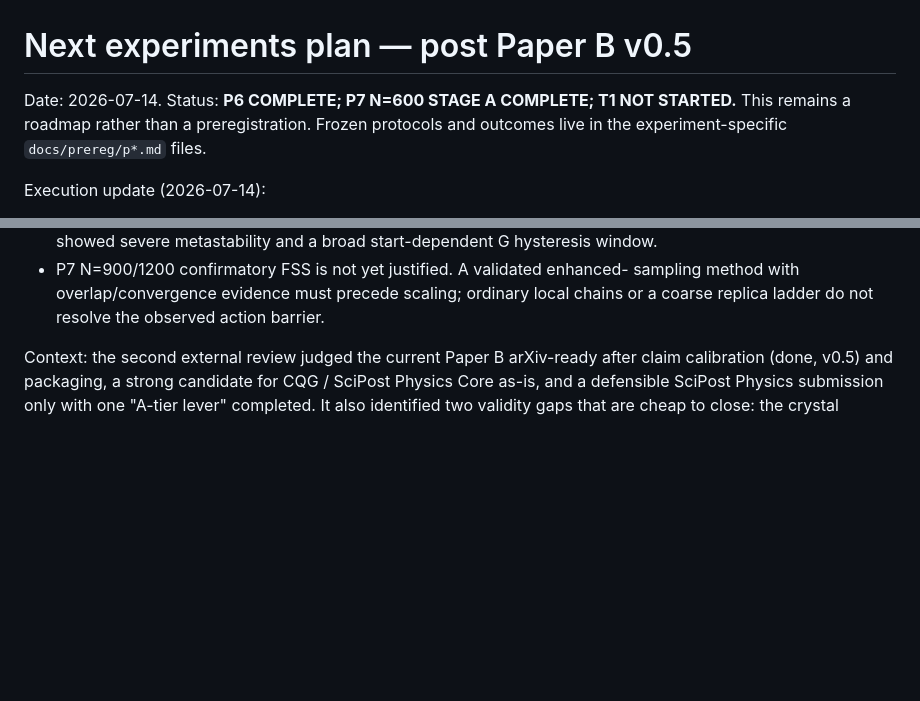
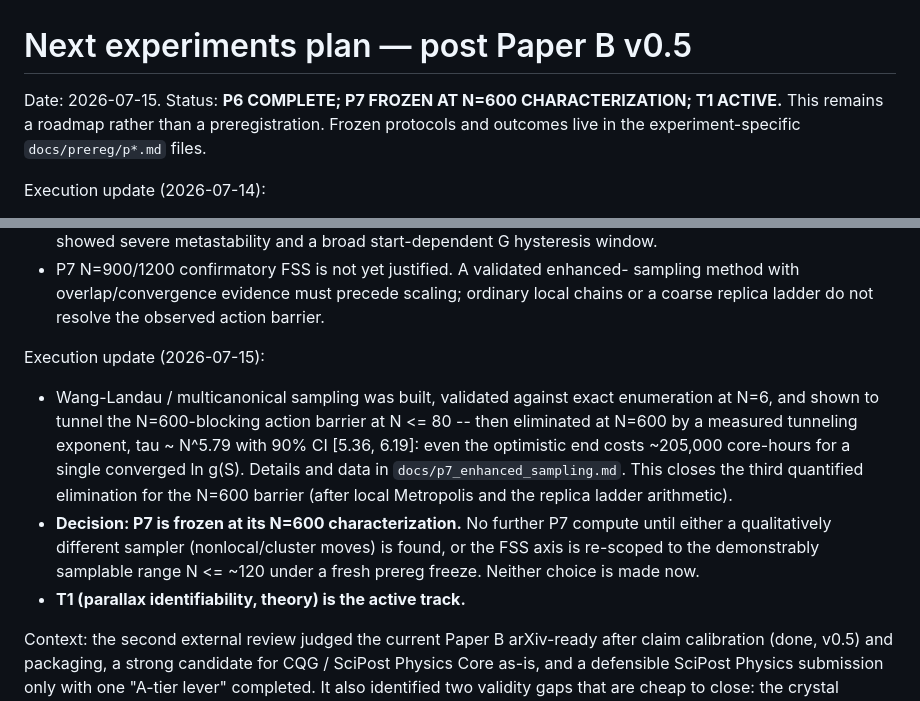
Before and after one commit to lpaiu-cs/causal-spacetime, a Markdown page: docs/next_experiments_plan.md, 2 parts joined by grey strips. Rendered like a GitHub page; blank space fills up the shorter version.

Commit message:
Docs: roadmap freezes P7 at N=600 characterization; T1 active
Records the 2026-07-15 decision following the Wang-Landau elimination
(docs/p7_enhanced_sampling.md): no further P7 compute until a
qualitatively different sampler is found or the FSS axis is re-scoped
under a fresh prereg freeze. T1 becomes the active track.

```diff
--- a/docs/next_experiments_plan.md
+++ b/docs/next_experiments_plan.md
@@ -1,9 +1,9 @@
 # Next experiments plan — post Paper B v0.5
 
-Date: 2026-07-14. Status: **P6 COMPLETE; P7 N=600 STAGE A COMPLETE; T1 NOT
-STARTED.** This remains a roadmap rather than a preregistration. Frozen
-protocols and outcomes live in the experiment-specific `docs/prereg/p*.md`
-files.
+Date: 2026-07-15. Status: **P6 COMPLETE; P7 FROZEN AT N=600
+CHARACTERIZATION; T1 ACTIVE.** This remains a roadmap rather than a
+preregistration. Frozen protocols and outcomes live in the
+experiment-specific `docs/prereg/p*.md` files.
 
 Execution update (2026-07-14):
 
@@ -26,6 +26,23 @@ Execution update (2026-07-14):
   sampling method with overlap/convergence evidence must precede scaling;
   ordinary local chains or a coarse replica ladder do not resolve the observed
   action barrier.
+
+Execution update (2026-07-15):
+
+- Wang-Landau / multicanonical sampling was built, validated against exact
+  enumeration at N=6, and shown to tunnel the N=600-blocking action barrier
+  at N <= 80 -- then eliminated at N=600 by a measured tunneling exponent,
+  tau ~ N^5.79 with 90% CI [5.36, 6.19]: even the optimistic end costs
+  ~205,000 core-hours for a single converged ln g(S). Details and data in
+  `docs/p7_enhanced_sampling.md`. This closes the third quantified
+  elimination for the N=600 barrier (after local Metropolis and the replica
+  ladder arithmetic).
+- **Decision: P7 is frozen at its N=600 characterization.** No further P7
+  compute until either a qualitatively different sampler (nonlocal/cluster
+  moves) is found, or the FSS axis is re-scoped to the demonstrably
+  samplable range N <= ~120 under a fresh prereg freeze. Neither choice is
+  made now.
+- **T1 (parallax identifiability, theory) is the active track.**
 
 Context: the second external review judged the current Paper B arXiv-ready
 after claim calibration (done, v0.5) and packaging, a strong candidate for
```
